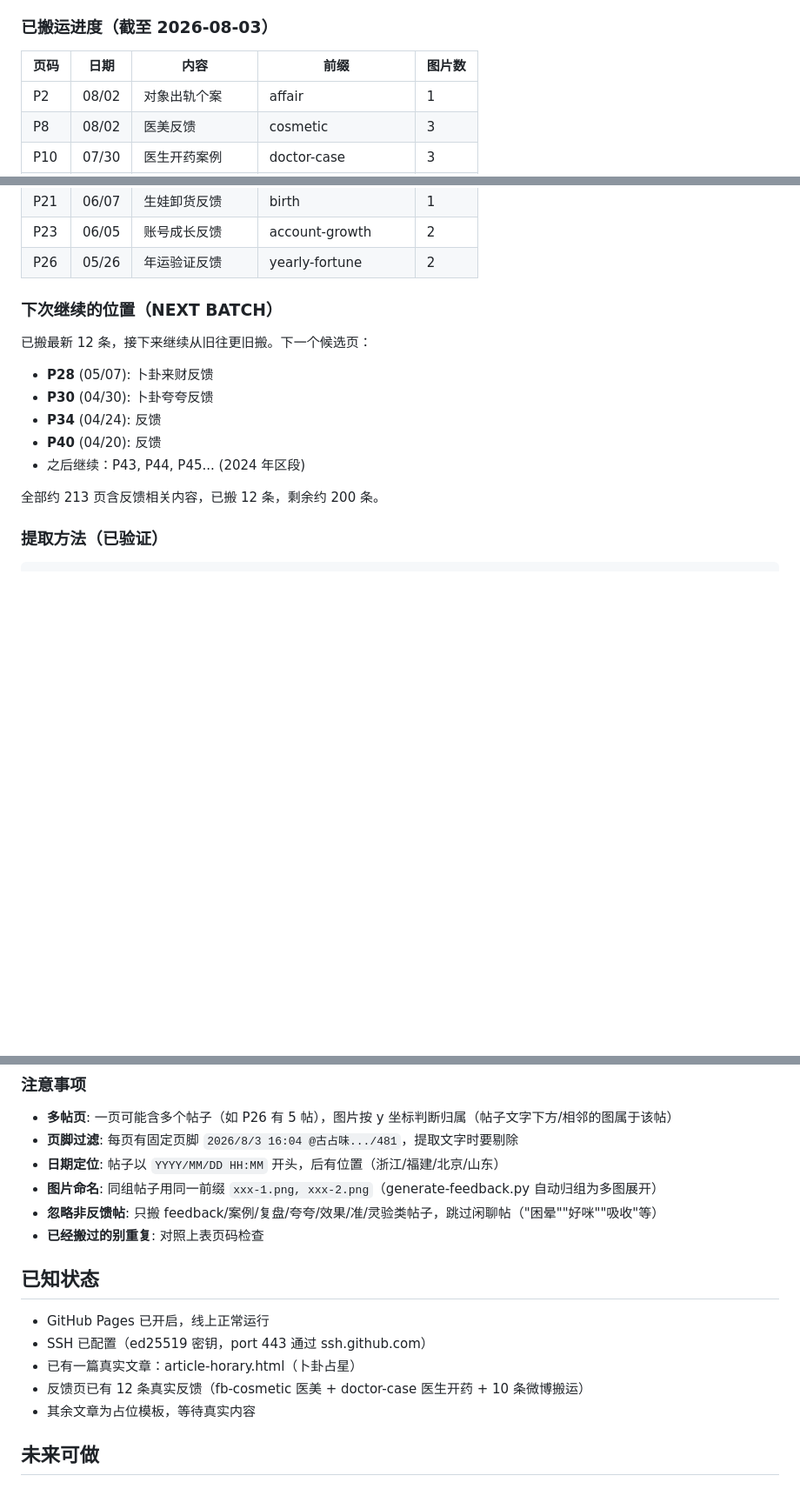
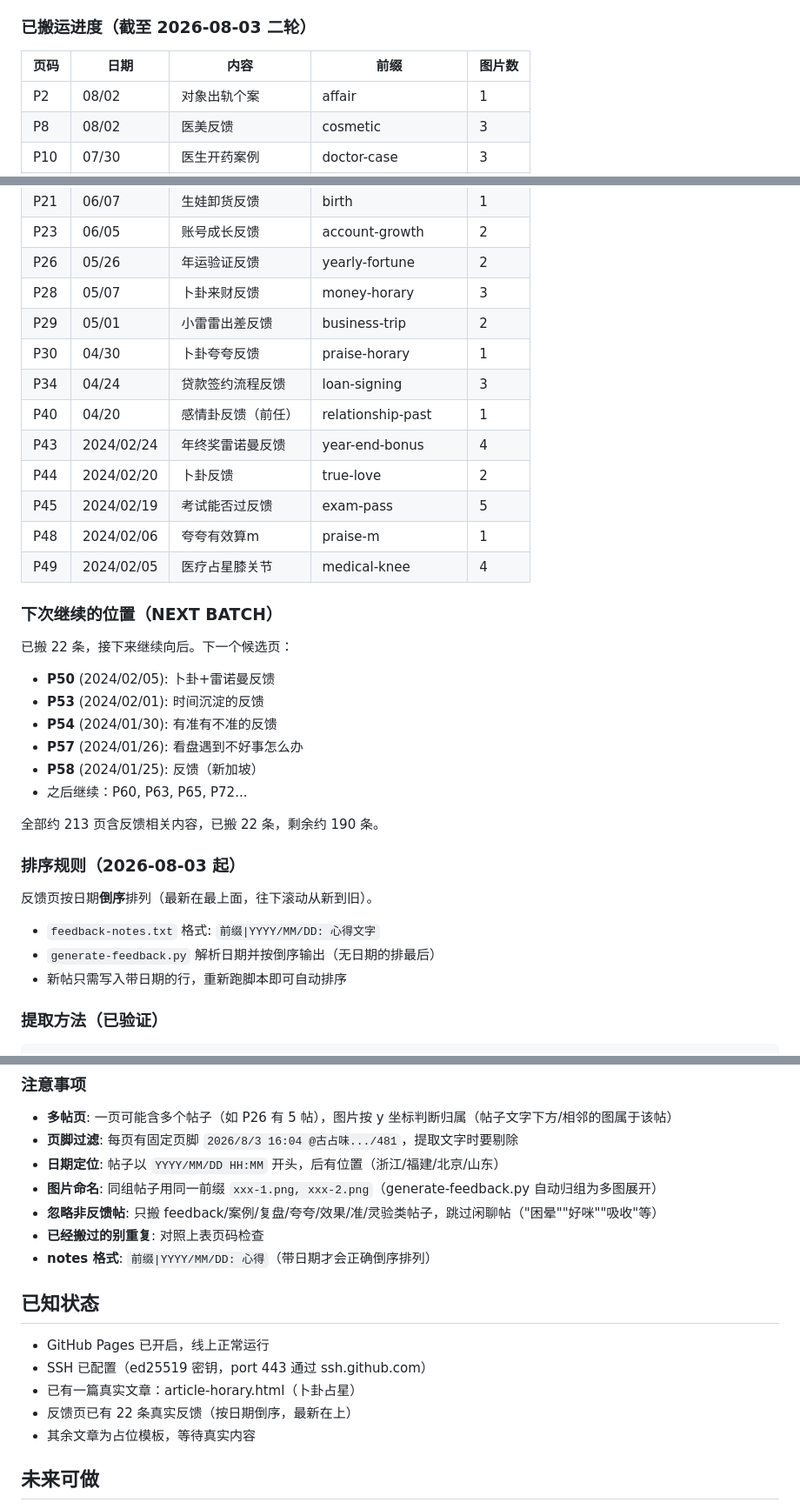
Before and after one commit to nieniecookie-hub/portfolio, a Markdown page: handoff.md, 3 parts joined by grey strips. Shown at 87% size. GitHub-like rendering; blank space fills up the shorter version.

Commit message:
Update handoff with second batch progress and date-sort rule

```diff
--- a/handoff.md
+++ b/handoff.md
@@ -201,7 +201,7 @@ git push
 - **工具**: PyMuPDF (`python3 -c "import fitz"` 已可用)
 - **用户微博**: https://weibo.com/u/6423726807
 
-### 已搬运进度（截至 2026-08-03）
+### 已搬运进度（截至 2026-08-03 二轮）
 
 | 页码 | 日期 | 内容 | 前缀 | 图片数 |
 |------|------|------|------|--------|
@@ -217,17 +217,35 @@ git push
 | P21 | 06/07 | 生娃卸货反馈 | birth | 1 |
 | P23 | 06/05 | 账号成长反馈 | account-growth | 2 |
 | P26 | 05/26 | 年运验证反馈 | yearly-fortune | 2 |
+| P28 | 05/07 | 卜卦来财反馈 | money-horary | 3 |
+| P29 | 05/01 | 小雷雷出差反馈 | business-trip | 2 |
+| P30 | 04/30 | 卜卦夸夸反馈 | praise-horary | 1 |
+| P34 | 04/24 | 贷款签约流程反馈 | loan-signing | 3 |
+| P40 | 04/20 | 感情卦反馈（前任） | relationship-past | 1 |
+| P43 | 2024/02/24 | 年终奖雷诺曼反馈 | year-end-bonus | 4 |
+| P44 | 2024/02/20 | 卜卦反馈 | true-love | 2 |
+| P45 | 2024/02/19 | 考试能否过反馈 | exam-pass | 5 |
+| P48 | 2024/02/06 | 夸夸有效算m | praise-m | 1 |
+| P49 | 2024/02/05 | 医疗占星膝关节 | medical-knee | 4 |
 
 ### 下次继续的位置（NEXT BATCH）
 
-已搬最新 12 条，接下来继续从旧往更旧搬。下一个候选页：
-- **P28** (05/07): 卜卦来财反馈
-- **P30** (04/30): 卜卦夸夸反馈
-- **P34** (04/24): 反馈
-- **P40** (04/20): 反馈
-- 之后继续：P43, P44, P45... (2024 年区段)
+已搬 22 条，接下来继续向后。下一个候选页：
+- **P50** (2024/02/05): 卜卦+雷诺曼反馈
+- **P53** (2024/02/01): 时间沉淀的反馈
+- **P54** (2024/01/30): 有准有不准的反馈
+- **P57** (2024/01/26): 看盘遇到不好事怎么办
+- **P58** (2024/01/25): 反馈（新加坡）
+- 之后继续：P60, P63, P65, P72...
 
-全部约 213 页含反馈相关内容，已搬 12 条，剩余约 200 条。
+全部约 213 页含反馈相关内容，已搬 22 条，剩余约 190 条。
+
+### 排序规则（2026-08-03 起）
+
+反馈页按日期**倒序**排列（最新在最上面，往下滚动从新到旧）。
+- `feedback-notes.txt` 格式: `前缀|YYYY/MM/DD: 心得文字`
+- `generate-feedback.py` 解析日期并按倒序输出（无日期的排最后）
+- 新帖只需写入带日期的行，重新跑脚本即可自动排序
 
 ### 提取方法（已验证）
 
@@ -249,13 +267,14 @@ info = page.get_image_info(xrefs=True)  # 精确定位内容图片
 - **图片命名**: 同组帖子用同一前缀 `xxx-1.png, xxx-2.png`（generate-feedback.py 自动归组为多图展开）
 - **忽略非反馈帖**: 只搬 feedback/案例/复盘/夸夸/效果/准/灵验类帖子，跳过闲聊帖（"困晕""好咪""吸收"等）
 - **已经搬过的别重复**: 对照上表页码检查
+- **notes 格式**: `前缀|YYYY/MM/DD: 心得`（带日期才会正确倒序排列）
 
 ## 已知状态
 
 - GitHub Pages 已开启，线上正常运行
 - SSH 已配置（ed25519 密钥，port 443 通过 ssh.github.com）
 - 已有一篇真实文章：article-horary.html（卜卦占星）
-- 反馈页已有 12 条真实反馈（fb-cosmetic 医美 + doctor-case 医生开药 + 10 条微博搬运）
+- 反馈页已有 22 条真实反馈（按日期倒序，最新在上）
 - 其余文章为占位模板，等待真实内容
 
 ## 未来可做
```
